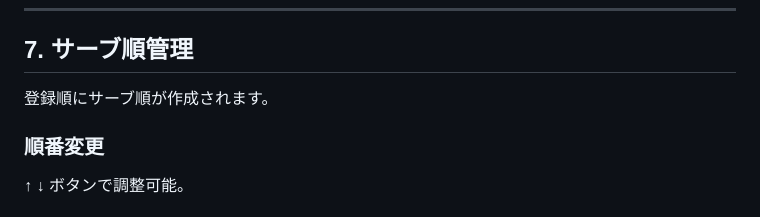
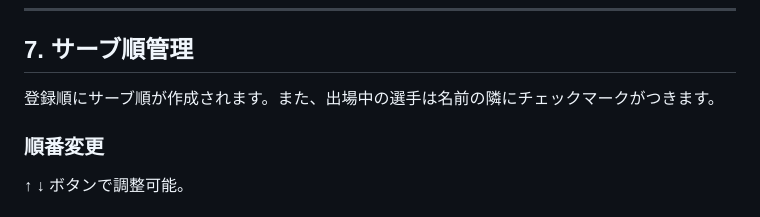
Before and after one commit to kenta-kondo-code/volleyball-manager, a Markdown page: README.md, the part around the change. GitHub-like rendering.

```diff
--- a/README.md
+++ b/README.md
@@ -160,7 +160,7 @@ https://github.com/xxxx/volleyball-manager
 
 ## 7. サーブ順管理
 
-登録順にサーブ順が作成されます。
+登録順にサーブ順が作成されます。また、出場中の選手は名前の隣にチェックマークがつきます。
 
 ### 順番変更
 
```
